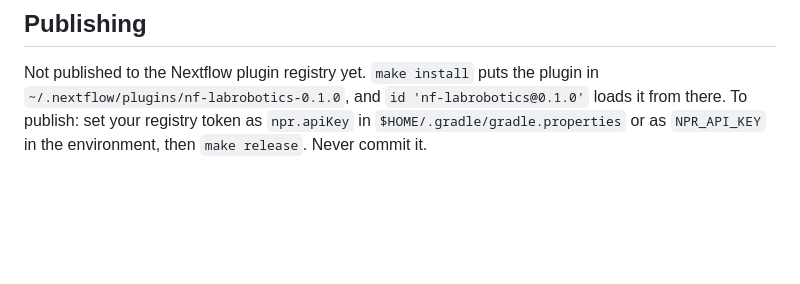
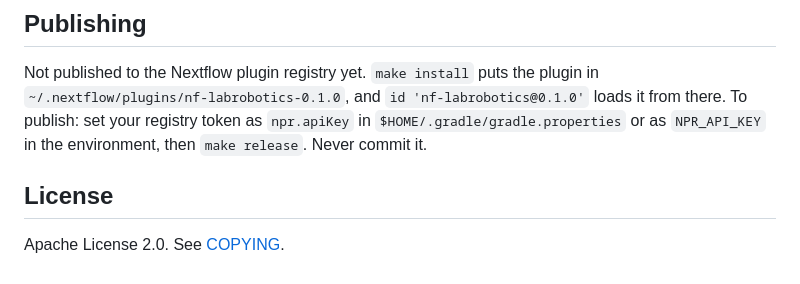
Before and after one commit to vagkaratzas/nf-lab, a Markdown page: README.md, the part around the change. GitHub-like rendering; blank space fills up the shorter version.

Commit message:
README: add a License section, which the plugin registry requires
Co-Authored-By: Claude Opus 5.5 <noreply@anthropic.com>

```diff
--- a/README.md
+++ b/README.md
@@ -205,3 +205,7 @@ The end-to-end checks run the `validation/` pipeline against a simulated device
 ## Publishing
 
 Not published to the Nextflow plugin registry yet. `make install` puts the plugin in `~/.nextflow/plugins/nf-labrobotics-0.1.0`, and `id 'nf-labrobotics@0.1.0'` loads it from there. To publish: set your registry token as `npr.apiKey` in `$HOME/.gradle/gradle.properties` or as `NPR_API_KEY` in the environment, then `make release`. Never commit it.
+
+## License
+
+Apache License 2.0. See [COPYING](COPYING).
```
